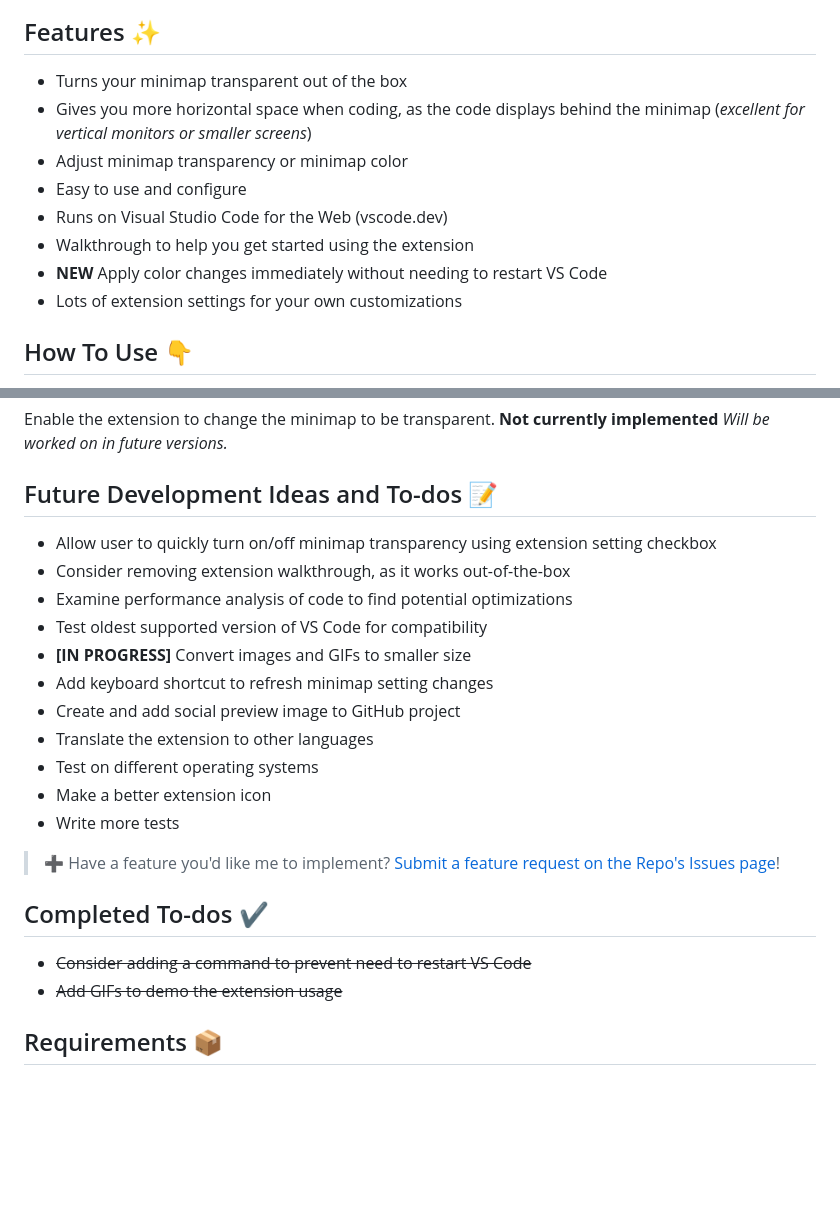
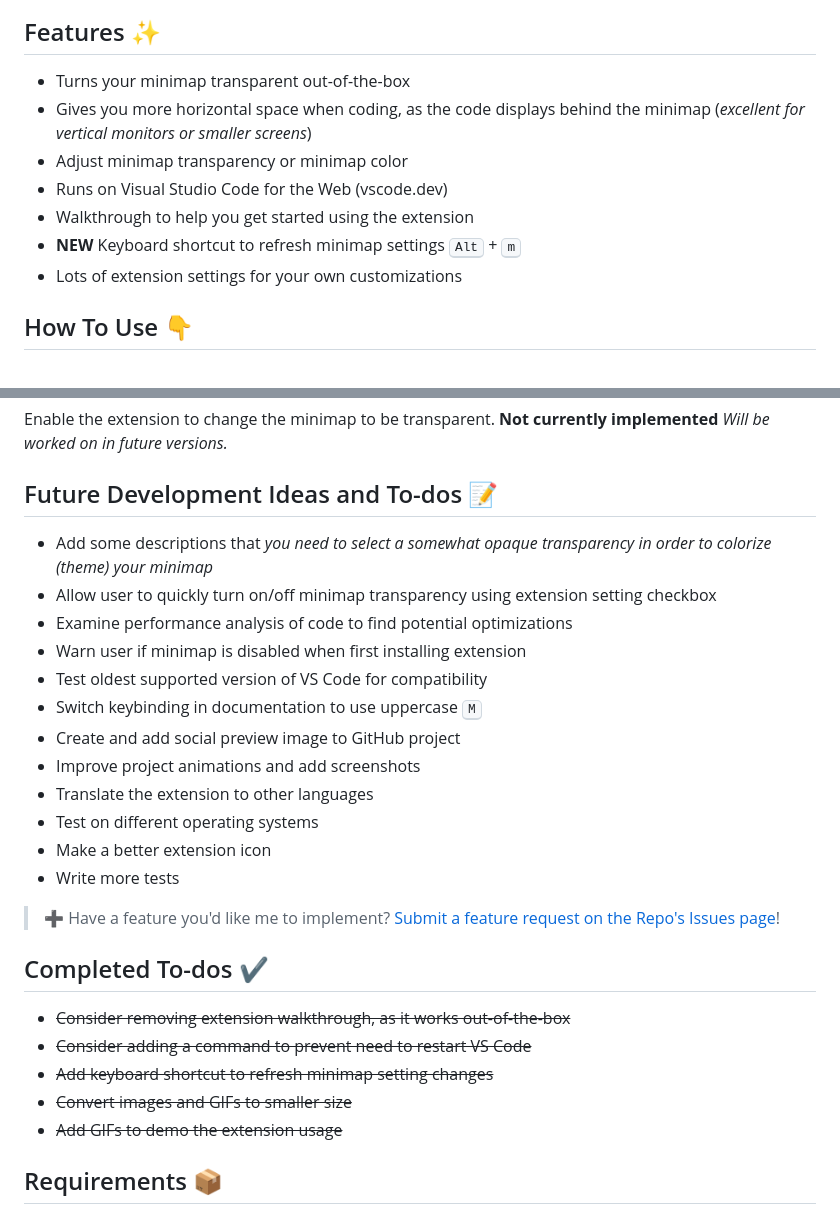
Before and after one commit to BenRogersWPG/VSCode-Transparent-Minimap, a Markdown page: README.md, 2 parts joined by grey strips. GitHub-like rendering; blank space fills up the shorter version.

```diff
--- a/README.md
+++ b/README.md
@@ -6,13 +6,12 @@ This extension makes your VS Code minimap transparent. You can adjust the level
 
 ## Features ✨
 
-- Turns your minimap transparent out of the box
+- Turns your minimap transparent out-of-the-box
 - Gives you more horizontal space when coding, as the code displays behind the minimap (*excellent for vertical monitors or smaller screens*)
 - Adjust minimap transparency or minimap color
-- Easy to use and configure
 - Runs on Visual Studio Code for the Web (vscode.dev)
 - Walkthrough to help you get started using the extension
-- **NEW** Apply color changes immediately without needing to restart VS Code
+- **NEW** Keyboard shortcut to refresh minimap settings <kbd>Alt</kbd> + <kbd>m</kbd>
 - Lots of extension settings for your own customizations
 
 ## How To Use 👇
@@ -42,13 +41,14 @@ Enable the extension to change the minimap to be transparent.
 
 ## Future Development Ideas and To-dos 📝
 
+- Add some descriptions that *you need to select a somewhat opaque transparency in order to colorize (theme) your minimap*
 - Allow user to quickly turn on/off minimap transparency using extension setting checkbox
-- Consider removing extension walkthrough, as it works out-of-the-box
 - Examine performance analysis of code to find potential optimizations
+- Warn user if minimap is disabled when first installing extension
 - Test oldest supported version of VS Code for compatibility
-- **[IN PROGRESS]** Convert images and GIFs to smaller size
-- Add keyboard shortcut to refresh minimap setting changes
+- Switch keybinding in documentation to use uppercase <kbd>M</kbd>
 - Create and add social preview image to GitHub project
+- Improve project animations and add screenshots
 - Translate the extension to other languages
 - Test on different operating systems
 - Make a better extension icon
@@ -58,7 +58,10 @@ Enable the extension to change the minimap to be transparent.
 
 ## Completed To-dos ✔️
 
+- ~~Consider removing extension walkthrough, as it works out-of-the-box~~
 - ~~Consider adding a command to prevent need to restart VS Code~~
+- ~~Add keyboard shortcut to refresh minimap setting changes~~
+- ~~Convert images and GIFs to smaller size~~
 - ~~Add GIFs to demo the extension usage~~
 
 ## Requirements 📦
```
Also changed, not shown: other parts of README.md (+2 -2 lines), CHANGELOG.md (+18 -0 lines), images/Transparent-Minimap-Color.gif (deleted), images/Transparent-Minimap-Keyboard-Shortcut.png (added), images/Transparent-Minimap.gif (deleted), 6 other files.
